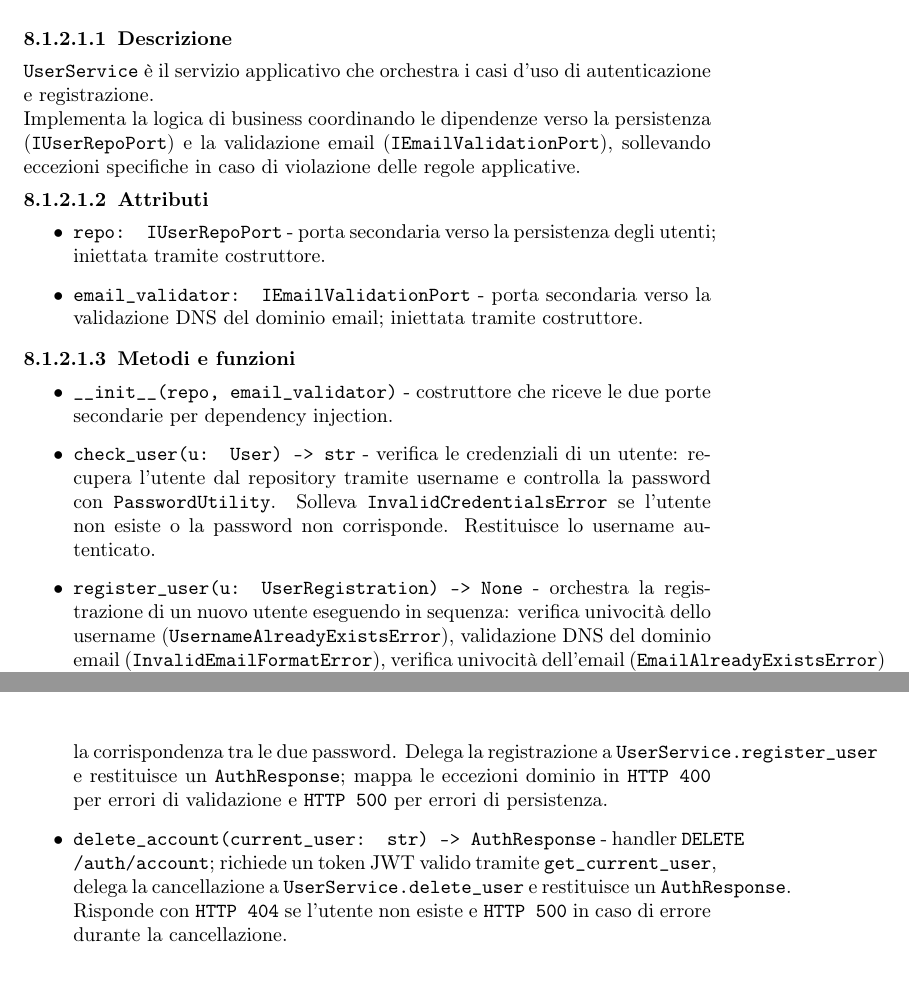
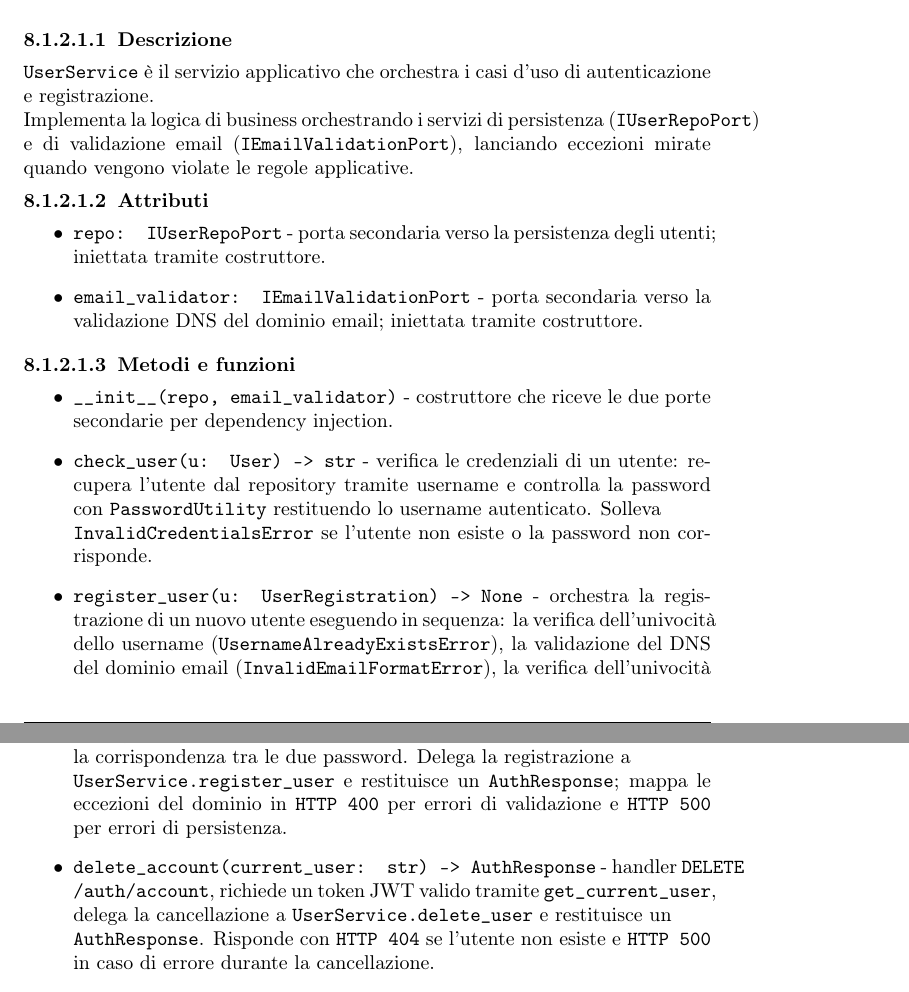
Before and after one commit to NullPointersGroup/Documentazione, a LaTeX document (src/PB/Documenti Esterni/Specifica Tecnica/Specifica_Tecnica.tex, which reads src/PB/Documenti Esterni/Specifica Tecnica/content/autenticazione_backend.tex): two parts of pages 37 and 39 of 62, joined at a grey line, cut so that both start at the same text. Compiled offline with pdfLaTeX.

Commit message:
Correzioni  minori

```diff
--- a/src/PB/Documenti Esterni/Specifica Tecnica/content/autenticazione_backend.tex
+++ b/src/PB/Documenti Esterni/Specifica Tecnica/content/autenticazione_backend.tex
@@ -16,7 +16,7 @@
 
 \subsubsubsubsection{Descrizione}
 \texttt{UserService} è il servizio applicativo che orchestra i casi d'uso di autenticazione e registrazione.\\
-Implementa la logica di business coordinando le dipendenze verso la persistenza (\texttt{IUserRepoPort}) e la validazione email (\texttt{IEmailValidationPort}), sollevando eccezioni specifiche in caso di violazione delle regole applicative.
+Implementa la logica di business orchestrando i servizi di persistenza (\texttt{IUserRepoPort}) e di validazione email (\texttt{IEmailValidationPort}), lanciando eccezioni mirate quando vengono violate le regole applicative.
 
 \subsubsubsubsection{Attributi}
 \begin{itemize}
@@ -27,8 +27,8 @@ Implementa la logica di business coordinando le dipendenze verso la persistenza
 \subsubsubsubsection{Metodi e funzioni}
 \begin{itemize}
 	\item \texttt{\_\_init\_\_(repo, email\_validator)} - costruttore che riceve le due porte secondarie per dependency injection.
-	\item \texttt{check\_user(u: User) -> str} - verifica le credenziali di un utente: recupera l'utente dal repository tramite username e controlla la password con \texttt{PasswordUtility}. Solleva \texttt{InvalidCredentialsError} se l'utente non esiste o la password non corrisponde. Restituisce lo username autenticato.
-	\item \texttt{register\_user(u: UserRegistration) -> None} - orchestra la registrazione di un nuovo utente eseguendo in sequenza: verifica univocità dello username (\texttt{UsernameAlreadyExistsError}), validazione DNS del dominio email (\texttt{InvalidEmailFormatError}), verifica univocità dell'email (\texttt{EmailAlreadyExistsError}) e inserimento nel database (\texttt{UserCreationError}).
+	\item \texttt{check\_user(u: User) -> str} - verifica le credenziali di un utente: recupera l'utente dal repository tramite username e controlla la password con \texttt{PasswordUtility} restituendo lo username autenticato. Solleva \newline \texttt{InvalidCredentialsError} se l'utente non esiste o la password non corrisponde.
+	\item \texttt{register\_user(u: UserRegistration) -> None} - orchestra la registrazione di un nuovo utente eseguendo in sequenza: la verifica dell'univocità dello username (\texttt{UsernameAlreadyExistsError}), la validazione del DNS del dominio email (\texttt{InvalidEmailFormatError}), la verifica dell'univocità dell'email (\texttt{EmailAlreadyExistsError}) e l'inserimento nel database \newline (\texttt{UserCreationError}).
 	\item \texttt{delete\_user(username: str) -> None} - elimina un utente autenticato: verifica l'esistenza dell'utente (\texttt{UserNotFoundError}) e ne richiede la cancellazione al repository (\texttt{UserDeletionError}).
 \end{itemize}
 
@@ -50,10 +50,10 @@ La variabile \texttt{router: APIRouter} è definita a livello di modulo e funge
 \subsubsubsubsection{Metodi e funzioni}
 \begin{itemize}
 	\item \texttt{get\_user\_service(db: Session) -> UserService} - funzione di dipendenza FastAPI che istanzia \texttt{UserService} iniettando \texttt{UserRepoAdapter} e \texttt{EmailValidationAdapter}; riceve la sessione database tramite \texttt{get\_conn}.
-	\item \texttt{login(payload: UserSchema) -> LoginResponse} - handler \texttt{POST /auth/login}; riceve un payload \texttt{UserSchema} contenente username e password, e delega la verifica a \texttt{UserService.check\_user}. In caso di successo genera e restituisce un \texttt{LoginResponse} contenente il JWT prodotto da \texttt{TokenUtility.create\_token}; in caso di \texttt{InvalidCredentialsError} risponde con \texttt{HTTP 400}.
-	\item \texttt{register(payload: UserRegistrationSchema) -> AuthResponse} - handler \texttt{POST /auth/register}; riceve un payload \texttt{UserRegistrationSchema} che estende \texttt{UserSchema} con email e conferma password, applicando a livello Pydantic la validazione del formato di username, password ed email e la corrispondenza tra le due password. Delega la registrazione a \texttt{UserService.register\_user} e restituisce un \texttt{AuthResponse}; mappa le eccezioni dominio in \texttt{HTTP 400} per errori di validazione e \texttt{HTTP 500} per errori di persistenza.
-	\item \texttt{delete\_account(current\_user: str) -> AuthResponse} - handler \texttt{DELETE /auth/account}; richiede un token JWT valido tramite \texttt{get\_current\_user}, delega la cancellazione a \texttt{UserService.delete\_user} e restituisce un \texttt{AuthResponse}. Risponde con \texttt{HTTP 404} se l'utente non esiste e \texttt{HTTP 500} in caso di errore durante la cancellazione.
-	\item \texttt{get\_current\_user(token: str) -> str} - funzione di dipendenza che decodifica il JWT tramite \texttt{TokenUtility.decode\_token}; solleva \texttt{HTTPException 401} se il token è assente o non valido. Restituisce lo username estratto dal payload.
+	\item \texttt{login(payload: UserSchema) -> LoginResponse} - handler \newline \texttt{POST /auth/login}; riceve un payload \texttt{UserSchema} contenente username e password, e delega la verifica a \texttt{UserService.check\_user}. In caso di successo genera e restituisce un \texttt{LoginResponse} contenente il JWT prodotto da \texttt{TokenUtility.create\_token}; in caso di \texttt{InvalidCredentialsError} risponde con \texttt{HTTP 400}.
+	\item \texttt{register(payload: UserRegistrationSchema) -> AuthResponse} - \newline handler \texttt{POST /auth/register}; riceve un payload \texttt{UserRegistrationSchema} che estende \texttt{UserSchema} con email e conferma password, applicando a livello Pydantic la validazione del formato di username, password ed email e la corrispondenza tra le due password. Delega la registrazione a \newline \texttt{UserService.register\_user} e restituisce un \texttt{AuthResponse}; mappa le eccezioni del dominio in \texttt{HTTP 400} per errori di validazione e \texttt{HTTP 500} per errori di persistenza.
+	\item \texttt{delete\_account(current\_user: str) -> AuthResponse} - handler \texttt{DELETE /auth/account}, richiede un token JWT valido tramite \texttt{get\_current\_user}, delega la cancellazione a \texttt{UserService.delete\_user} e restituisce un \newline \texttt{AuthResponse}. Risponde con \texttt{HTTP 404} se l'utente non esiste e \texttt{HTTP 500} in caso di errore durante la cancellazione.
+	\item \texttt{get\_current\_user(token: str) -> str} - funzione di dipendenza che decodifica il JWT tramite \texttt{TokenUtility.decode\_token}; solleva \newline \texttt{HTTPException 401} se il token è assente o non valido. Restituisce lo username estratto dal payload.
 \end{itemize}
 
 \subsubsubsection{TokenUtility}
```
Also changed, not shown: src/PB/Documenti Esterni/Specifica Tecnica/content/autenticazione_backend.tex (12 more changed lines).
